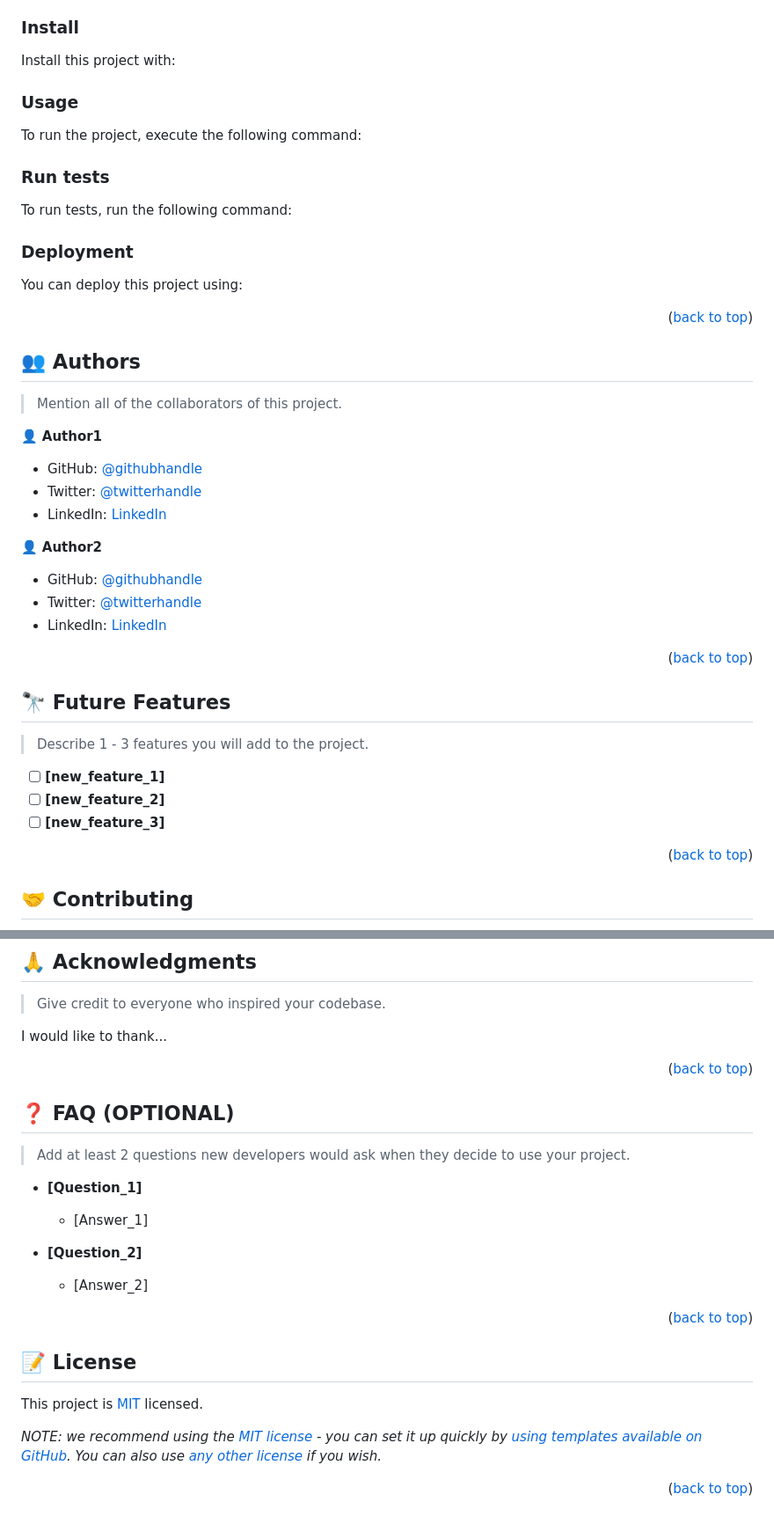
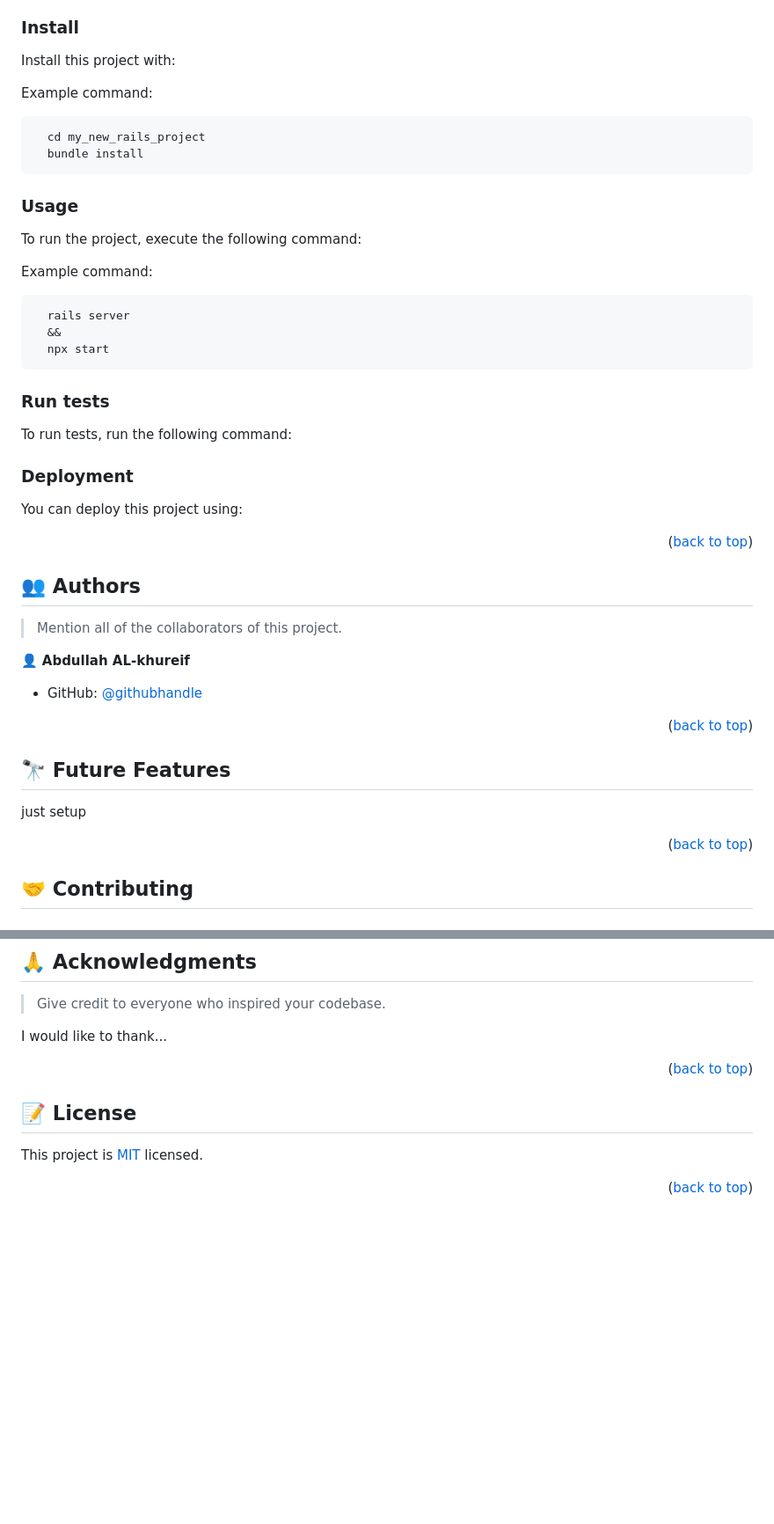
Before and after one commit to OnlyUnknown/hello-rails-react, a Markdown page: README.md, 2 parts joined by grey strips. Shown: that part at 88% size. GitHub-like rendering; blank space fills up the shorter version.

````diff
--- a/README.md
+++ b/README.md
@@ -155,26 +144,28 @@ Example commands:
 
 Install this project with:
 
-<!--
+
 Example command:
 
 ```sh
-  cd my-project
-  gem install
+  cd my_new_rails_project
+  bundle install
 ```
---->
+
 
 ### Usage
 
 To run the project, execute the following command:
 
-<!--
+
 Example command:
 
 ```sh
   rails server
+  &&
+  npx start
 ```
---->
+
 
 ### Run tests
 
@@ -208,17 +199,9 @@ Example:
 
 > Mention all of the collaborators of this project.
 
-👤 **Author1**
+👤 **Abdullah AL-khureif**
 
-- GitHub: [@githubhandle](https://github.com/githubhandle)
-- Twitter: [@twitterhandle](https://twitter.com/twitterhandle)
-- LinkedIn: [LinkedIn](https://linkedin.com/in/linkedinhandle)
-
-👤 **Author2**
-
-- GitHub: [@githubhandle](https://github.com/githubhandle)
-- Twitter: [@twitterhandle](https://twitter.com/twitterhandle)
-- LinkedIn: [LinkedIn](https://linkedin.com/in/linkedinhandle)
+- GitHub: [@githubhandle](https://github.com/OnlyUnknown)
 
 <p align="right">(<a href="#readme-top">back to top</a>)</p>
 
@@ -226,11 +209,7 @@ Example:
 
 ## 🔭 Future Features <a name="future-features"></a>
 
-> Describe 1 - 3 features you will add to the project.
-
-- [ ] **[new_feature_1]**
-- [ ] **[new_feature_2]**
-- [ ] **[new_feature_3]**
+just setup
 
 <p align="right">(<a href="#readme-top">back to top</a>)</p>
 
@@ -264,7 +243,7 @@ I would like to thank...
 
 <p align="right">(<a href="#readme-top">back to top</a>)</p>
 
-<!-- FAQ (optional) -->
+<!-- FAQ (optional)
 
 ## ❓ FAQ (OPTIONAL) <a name="faq"></a>
 
@@ -279,13 +258,11 @@ I would like to thank...
   - [Answer_2]
 
 <p align="right">(<a href="#readme-top">back to top</a>)</p>
-
+-->
 <!-- LICENSE -->
 
 ## 📝 License <a name="license"></a>
 
 This project is [MIT](./LICENSE) licensed.
 
-_NOTE: we recommend using the [MIT license](https://choosealicense.com/licenses/mit/) - you can set it up quickly by [using templates available on GitHub](https://docs.github.com/en/communities/setting-up-your-project-for-healthy-contributions/adding-a-license-to-a-repository). You can also use [any other license](https://choosealicense.com/licenses/) if you wish._
-
 <p align="right">(<a href="#readme-top">back to top</a>)</p>
````
Also changed, not shown: other parts of README.md (+7 -18 lines).
